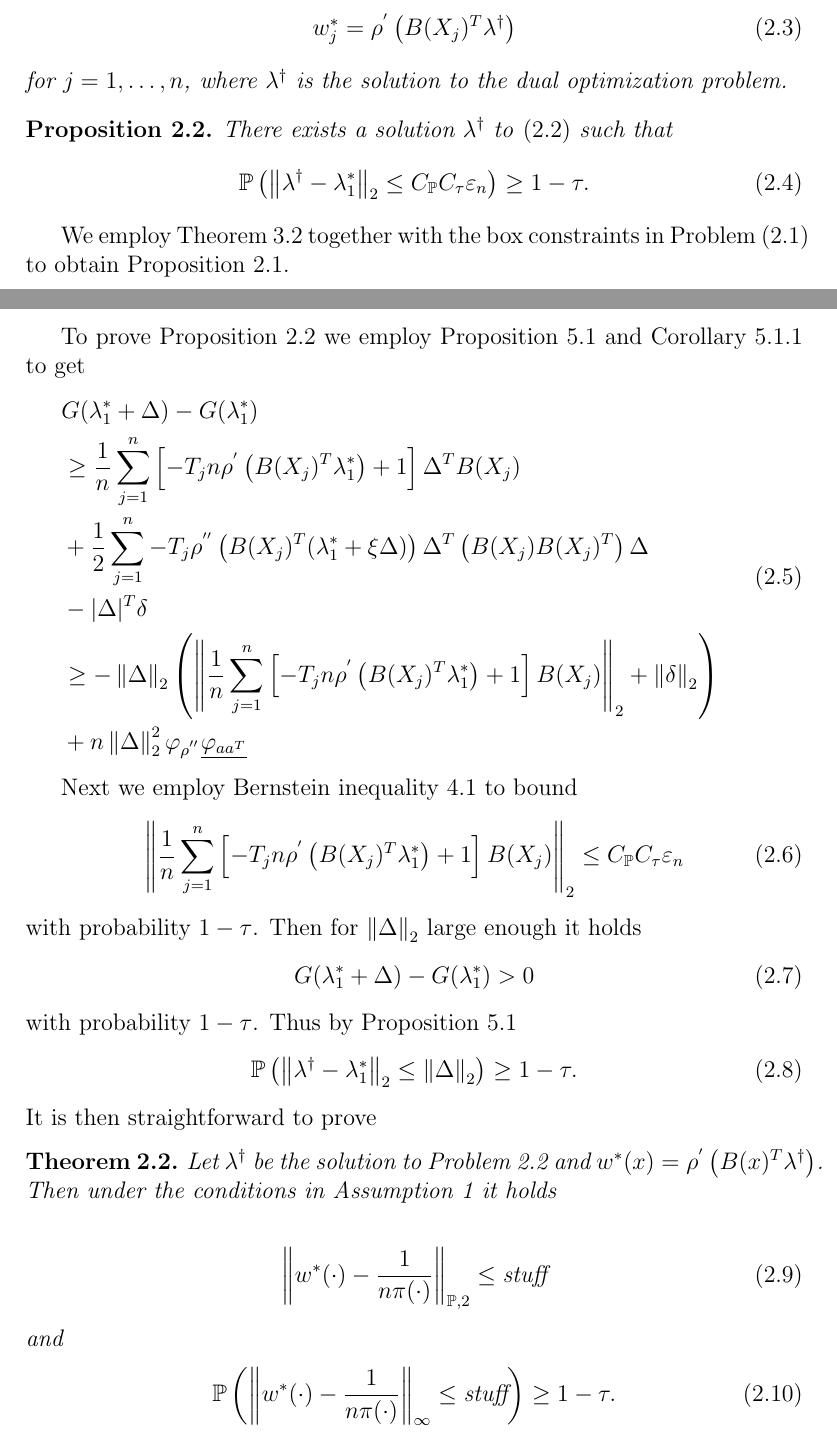
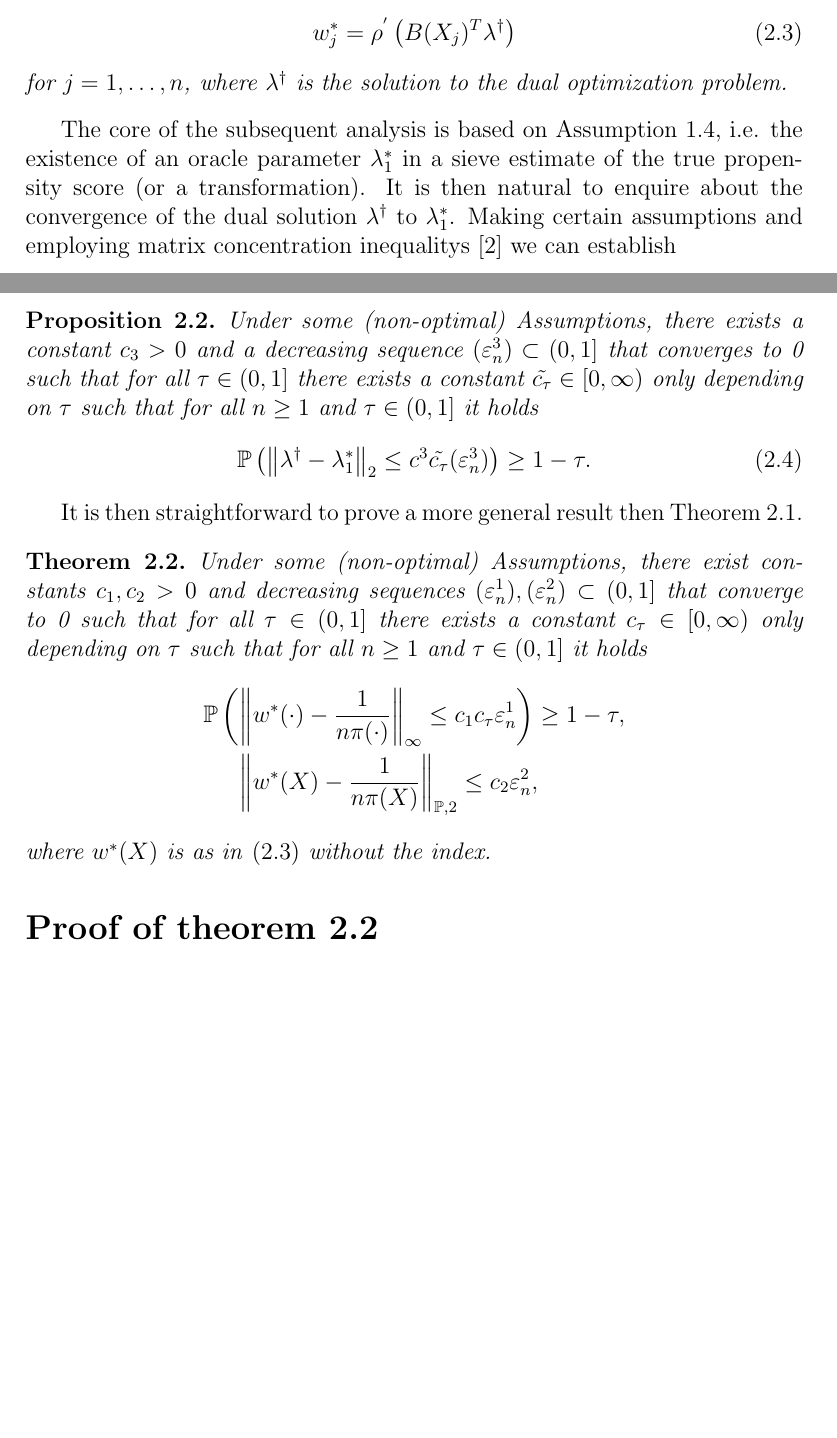
Before and after one commit to st151610/master_thesis, a LaTeX document (main.tex, which reads chapters/chapter_01.tex): two parts of pages 5 and 6 of 16 before the commit and two parts of pages 5 and 6 of 15 after it, joined at a grey line, cut so that both start at the same text, the shorter picture padded with empty space. Compiled offline with pdfLaTeX.

Commit message:
modified plan of proof. added stash.tex.

```diff
--- a/chapters/chapter_01.tex
+++ b/chapters/chapter_01.tex
@@ -312,11 +320,67 @@ Thus we employ results from convex analysis to establish
   is the solution to the dual optimization problem.
 \end{proposition}
 %%%%%%%%%%%%%%%%%%%%%%%%%%%%%%%%%%%%%%%%%%%%%%%%%%%%%%%%%%%%%%%%%%%%%
+%%%%%%%%%%%%%%%%%%%%%%%%%%%%%%%%%%%%%%%%%%%%%%%%%%%%%%%%%%%%%%%%%%
+
+The core of the subsequent analysis is based on
+Assumption~\ref{assumption_1_iv},
+i.e.
+the existence of an oracle parameter
+$\lambda_1^{*}$
+in a sieve estimate of the true propensity score (or a transformation).
+It is then natural to enquire about the convergence of the dual solution
+$
+  \lambda^\dagger
+$
+to
+$
+  \lambda^*_1
+$.
+Making certain assumptions and employing
+matrix concentration inequalitys \cite{Tropp2015}
+we can establish
 \begin{proposition}
   \label{ch_1_near_oracle}
-  There exists a solution $\lambda^\dagger$
-  to \eqref{dual_weighting_binary}
+  Under some (non-optimal) Assumptions,
+  there exists a constant
+  $
+    c_{3}
+    >
+    0
+  $
+  and a decreasing sequence
+  $
+    (\varepsilon_n^3)
+    \subset
+    (0,1]
+  $
+  that converges to 0
   such that
+  for all
+  $
+    \tau
+    \in
+    (0,1]
+  $
+  there exists a constant
+  $
+    \tilde{
+    c_{\tau}
+    }
+    \in
+    [0,\infty)
+  $
+  only depending on
+  $ \tau $
+  such that for all
+  $ n \ge 1 $
+  and
+  $
+    \tau
+    \in
+    (0,1]
+  $
+  it holds
   \begin{gather}
     \P
     \left(
@@ -326,165 +390,68 @@ Thus we employ results from convex analysis to establish
         \lambda^*_1
       }_2
       \le
-      \CP \Ctau \LearnRate
+      c^3
+      \tilde{
+        c_{\tau}
+      }
+      (
+        \varepsilon_n^3
+      )
     \right)
     \ge
     1 - \tau.
   \end{gather}
-\end{proposition}
-%%%%%%%%%%%%%%%%%%%%%%%%%%%%%%%%%%%%%%%%%%%%%%%%%%%%%%%%%%%%%%%%%%%%%%%%
-We employ
-Theorem~\ref{cvxa_fenchel_theorem}
-together with the box constraints in
-Problem~\eqref{primal_weighting_binary}
-to obtain Proposition~\ref{ch_1_dual}.
-
-To prove Proposition~\ref{ch_1_near_oracle}
-we employ
-Proposition~\ref{syu_1_result}
-and
-Corollary~\ref{syu_taylor_corollary}
-to get
-\begin{align}
-  \begin{split}
-    &
-    G(\lambda^*_1 + \Delta)
-    -
-    G(\lambda^*_1)
-\\
-    &\ge
-    \frac{1}{n}
-    \sum_{j = 1}^{n}
-      \left[
-        -T_j n
-        \rho^{'}
-        \left(
-          B(X_j)^T \lambda^*_1
-        \right)
-        +
-        1
-      \right]
-      \Delta^T B(X_j)
-\\
-    & +
-    \frac{1}{2}
-    \sum_{j = 1}^{n}
-      -T_j
-      \rho^{''}
-      \left(
-        B(X_j)^T
-        (
-          \lambda^*_1 + \xi \Delta
-        )
-      \right)
-      \Delta^T
-      \left(
-        B(X_j)
-        B(X_j)^T
-      \right)
-      \Delta
-\\
-    &-
-    |\Delta|^T \delta
-\\
-    &\ge
-    - \norm{\Delta}_2
-    \left(
-      \norm{
-        \frac{1}{n}
-        \sum_{j = 1}^{n}
-          \left[
-            -T_j n
-            \rho^{'}
-            \left(
-              B(X_j)^T \lambda^*_1
-            \right)
-            +
-            1
-          \right]
-        B(X_j)
-      }_2
-      +
-      \norm{\delta}_2
-    \right)
-\\
-    &+
-    n
-    \norm{\Delta}^2_2
-    \varphi_{\rho^{''}}
-    \underline{\varphi_{aa^T}}
-  \end{split}
-\end{align}
-
-Next we employ Bernstein inequality~\ref{rmineq_bernstein} to bound
-\begin{align}
-    \norm{
-      \frac{1}{n}
-      \sum_{j = 1}^{n}
-      \left[
-        -T_j n
-        \rho^{'}
-        \left(
-          B(X_j)^T \lambda^*_1
-        \right)
-      +
-      1
-      \right]
-      B(X_j)
-    }_2
-    \le
-    \CP \Ctau \LearnRate
-\end{align}
-with probability $1 - \tau$.
-Then for
-$\norm{\Delta}_2$ large enough it holds
-\begin{gather}
-  G(\lambda^*_1 + \Delta)
-  -
-  G(\lambda^*_1)
-  >
-  0
-\end{gather}
-with probability $1 - \tau$.
-Thus by Proposition~\ref{syu_1_result}
-  \begin{gather}
-    \P
-    \left(
-      \norm{
-        \lambda^\dagger
-        -
-        \lambda^*_1
-      }_2
-      \le
-      \norm{\Delta}_2
-    \right)
-    \ge
-    1 - \tau
-    .
-  \end{gather}
-It is then straightforward to prove
-
+\end{proposition}%
+It is then straightforward to prove a more general result
+then
+Theorem~\ref{ch_theorem_1}%
+.
+%
 \begin{theorem}
-  Let
-  $\lambda^\dagger$
-  be the solution to Problem~\ref{dual_weighting_binary}
+  Under some (non-optimal) Assumptions,
+  there exist constants
+  $
+    c_{1}
+    ,
+    c_{2}
+    >
+    0
+  $
+  and decreasing sequences
+  $
+    (\varepsilon_n^1)
+    ,
+    (\varepsilon_n^2)
+    \subset
+    (0,1]
+  $
+  that converge to 0
+  such that
+  for all
+  $
+    \tau
+    \in
+    (0,1]
+  $
+  there exists a constant
+  $
+    c_{\tau}
+    \in
+    [0,\infty)
+  $
+  only depending on
+  $ \tau $
+  such that for all
+  $ n \ge 1 $
   and
-  $w^*(x)=\rho^{'}\left( B(x)^T \lambda^\dagger \right)$.
-  Then under the conditions in Assumption~\ref{assumption_1}
+  $
+    \tau
+    \in
+    (0,1]
+  $
   it holds
-
-  \begin{align}
-  \norm{
-    w^*(\cdot)
-    -
-    \frac{1}{n \pi(\cdot)}
-  }_{\P, 2}
-  \le
-  \text{stuff}
-  \end{align}
-and
-  \begin{align}
-    \P
+  \begin{align*}
+   & \P
     \left(
   \norm{
     w^*(\cdot)
@@ -492,13 +459,31 @@ and
     \frac{1}{n \pi(\cdot)}
   }_\infty
   \le
-  \text{stuff}
+  c_{1}
+  c_{\tau}
+  \varepsilon_{n}^1
    \right)
    \ge
   1 - \tau
-  .
-  \end{align}
+  ,
+\\
+   &\quad \
+   \norm{
+    w^*(X)
+    -
+    \frac{1}{n \pi(X)}
+  }_{\P, 2}
+  \le
+  c_{2}
+  \varepsilon_n^{2},
+  \end{align*}
+  where
+  $w^*(X)$
+  is as in \eqref{ch_1_w*}
+  without the index.
 \end{theorem}
+
+\section*{Proof of theorem 2.2}
 
 
 \begin{proof}
```
Also changed, not shown: STASH.tex (added, +131 -0 lines), main.tex (+2 -12 lines), main.bbl, main.pdf, chapters/chapter_01.tex (84 more changed lines), 7 other files.
